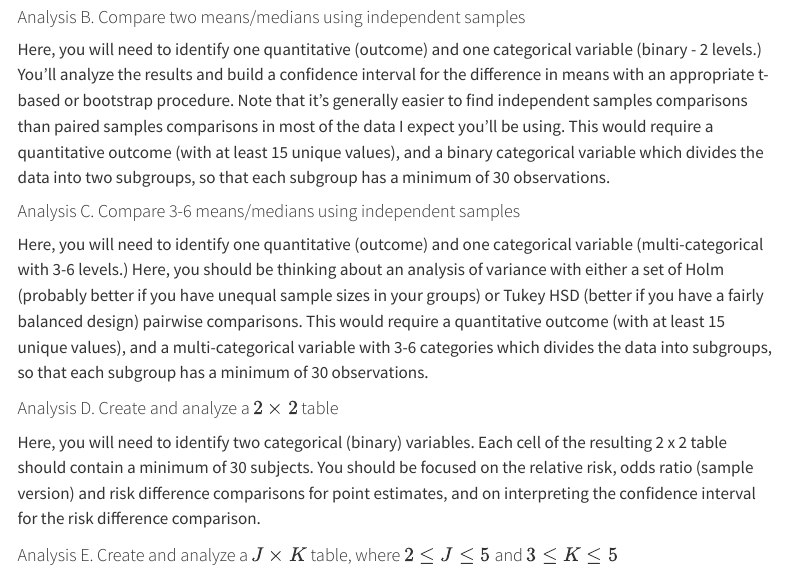
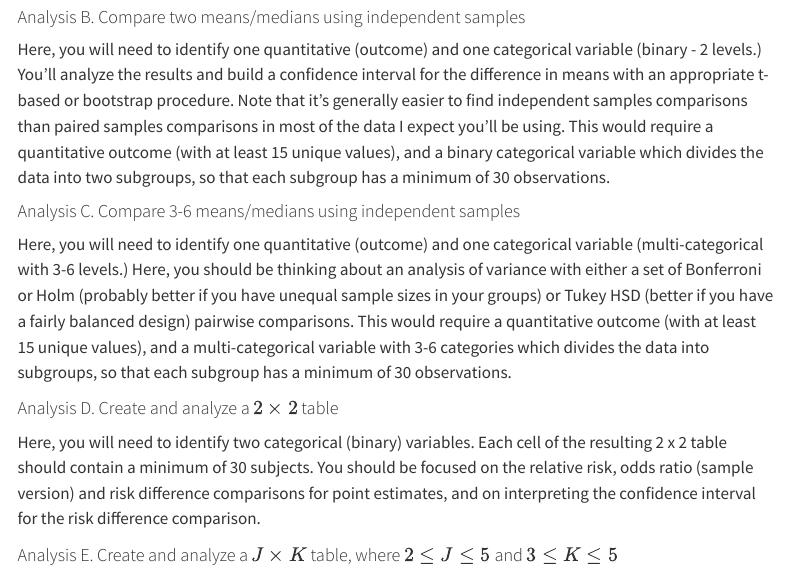
Before and after one commit to THOMASELOVE/431-projectB-2026, a Quarto document (study1a.qmd): the page in a window 1100 px wide, from 1280 px down. Rendered offline with R 4.5, knitr and Pandoc in place of Quarto, with nearby package versions; menus at the side of the page are left out.

Commit message:
Clarify Bonferroni or Holm in Study 1C

```diff
--- a/study1a.qmd
+++ b/study1a.qmd
@@ -42,7 +42,7 @@ Here, you will need to identify one quantitative (outcome) and one categorical v
 
 #### Analysis C. Compare 3-6 means/medians using independent samples
 
-Here, you will need to identify one quantitative (outcome) and one categorical variable (multi-categorical with 3-6 levels.) Here, you should be thinking about an analysis of variance with either a set of Holm (probably better if you have unequal sample sizes in your groups) or Tukey HSD (better if you have a fairly balanced design) pairwise comparisons. This would require a quantitative outcome (with at least 15 unique values), and a multi-categorical variable with 3-6 categories which divides the data into subgroups, so that each subgroup has a minimum of 30 observations.
+Here, you will need to identify one quantitative (outcome) and one categorical variable (multi-categorical with 3-6 levels.) Here, you should be thinking about an analysis of variance with either a set of Bonferroni or Holm (probably better if you have unequal sample sizes in your groups) or Tukey HSD (better if you have a fairly balanced design) pairwise comparisons. This would require a quantitative outcome (with at least 15 unique values), and a multi-categorical variable with 3-6 categories which divides the data into subgroups, so that each subgroup has a minimum of 30 observations.
 
 #### Analysis D. Create and analyze a $2 \times 2$ table
 
```
Also changed, not shown: docs/search.json, 5 other files.
